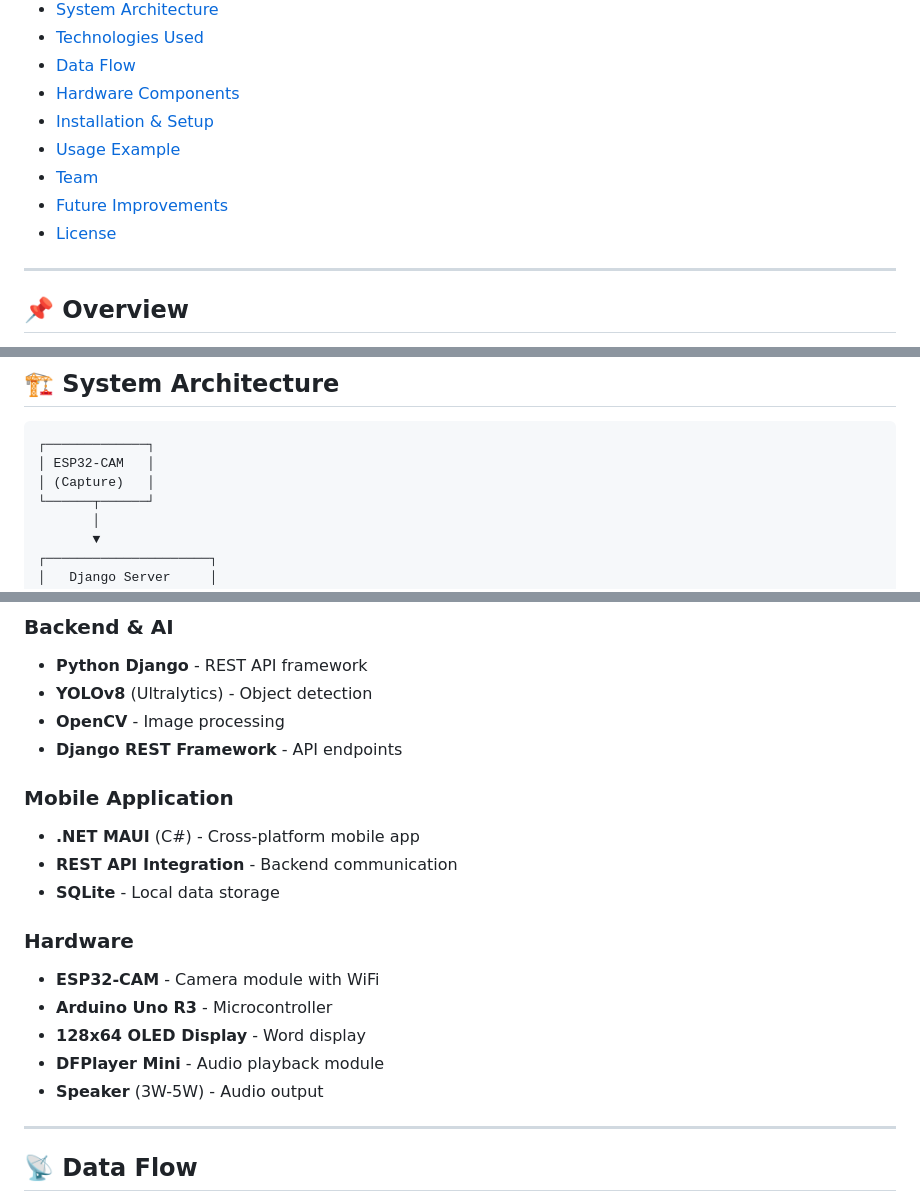
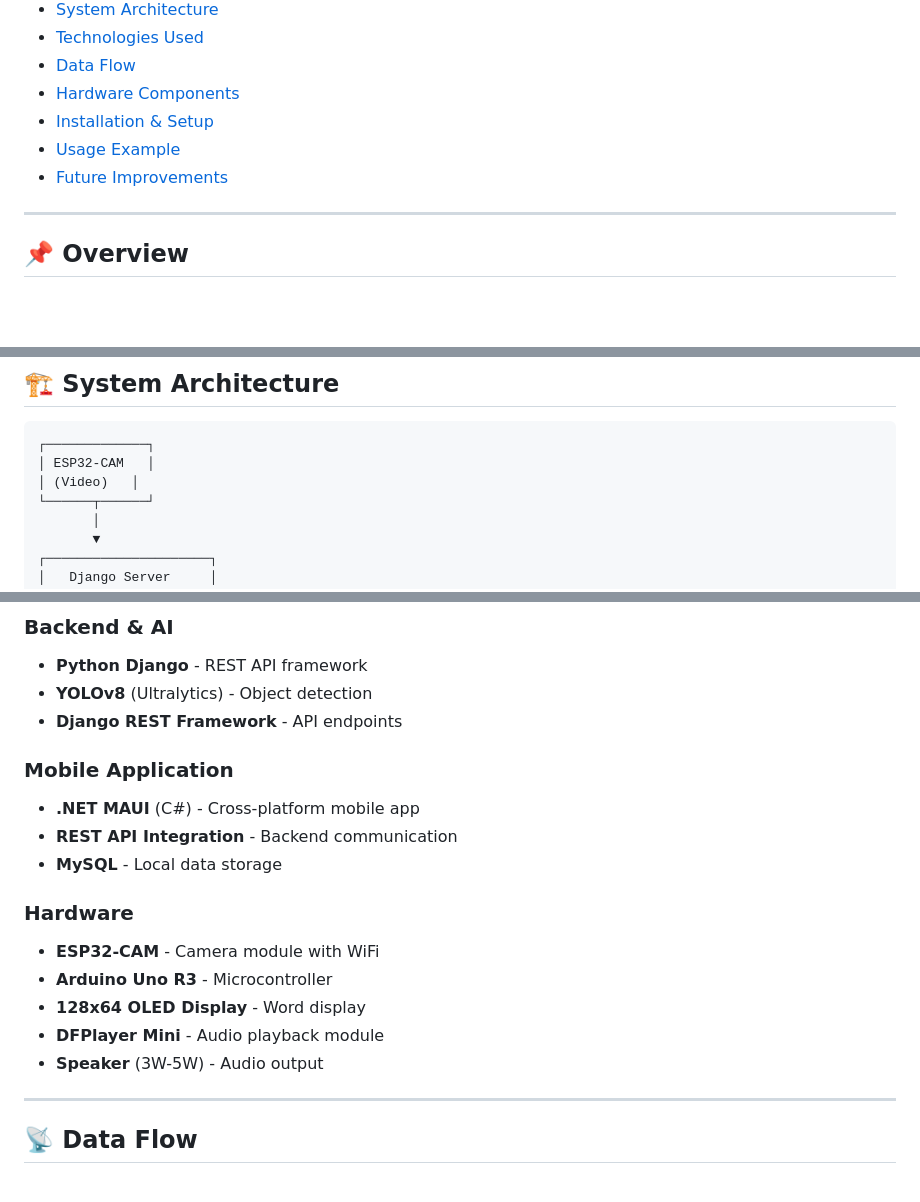
Before and after one commit to hanami88/Ai-image-recognition-dictionary, a Markdown page: README.md, 3 parts joined by grey strips. GitHub-like rendering; blank space fills up the shorter version.

````diff
--- a/README.md
+++ b/README.md
@@ -23,9 +23,7 @@ A multi-platform project combining hardware, AI, and mobile application to help
 - [Hardware Components](#-hardware-components)
 - [Installation & Setup](#-installation--setup)
 - [Usage Example](#-usage-example)
-- [Team](#-team)
 - [Future Improvements](#-future-improvements)
-- [License](#-license)
 
 ---
 
@@ -79,7 +77,7 @@ Simultaneously, the system sends the detection result (image + vocabulary) to a
 ```
 ┌─────────────┐
 │ ESP32-CAM   │
-│ (Capture)   │
+│ (Video)   │
 └──────┬──────┘
        │
        ▼
@@ -104,13 +102,12 @@ Simultaneously, the system sends the detection result (image + vocabulary) to a
 ### Backend & AI
 - **Python Django** - REST API framework
 - **YOLOv8** (Ultralytics) - Object detection
-- **OpenCV** - Image processing
 - **Django REST Framework** - API endpoints
 
 ### Mobile Application
 - **.NET MAUI** (C#) - Cross-platform mobile app
 - **REST API Integration** - Backend communication
-- **SQLite** - Local data storage
+- **MySQL** - Local data storage
 
 ### Hardware
 - **ESP32-CAM** - Camera module with WiFi
@@ -118,6 +115,8 @@ Simultaneously, the system sends the detection result (image + vocabulary) to a
 - **128x64 OLED Display** - Word display
 - **DFPlayer Mini** - Audio playback module
 - **Speaker** (3W-5W) - Audio output
+
+
 
 ---
 
````
Also changed, not shown: other parts of README.md (+4 -17 lines).
